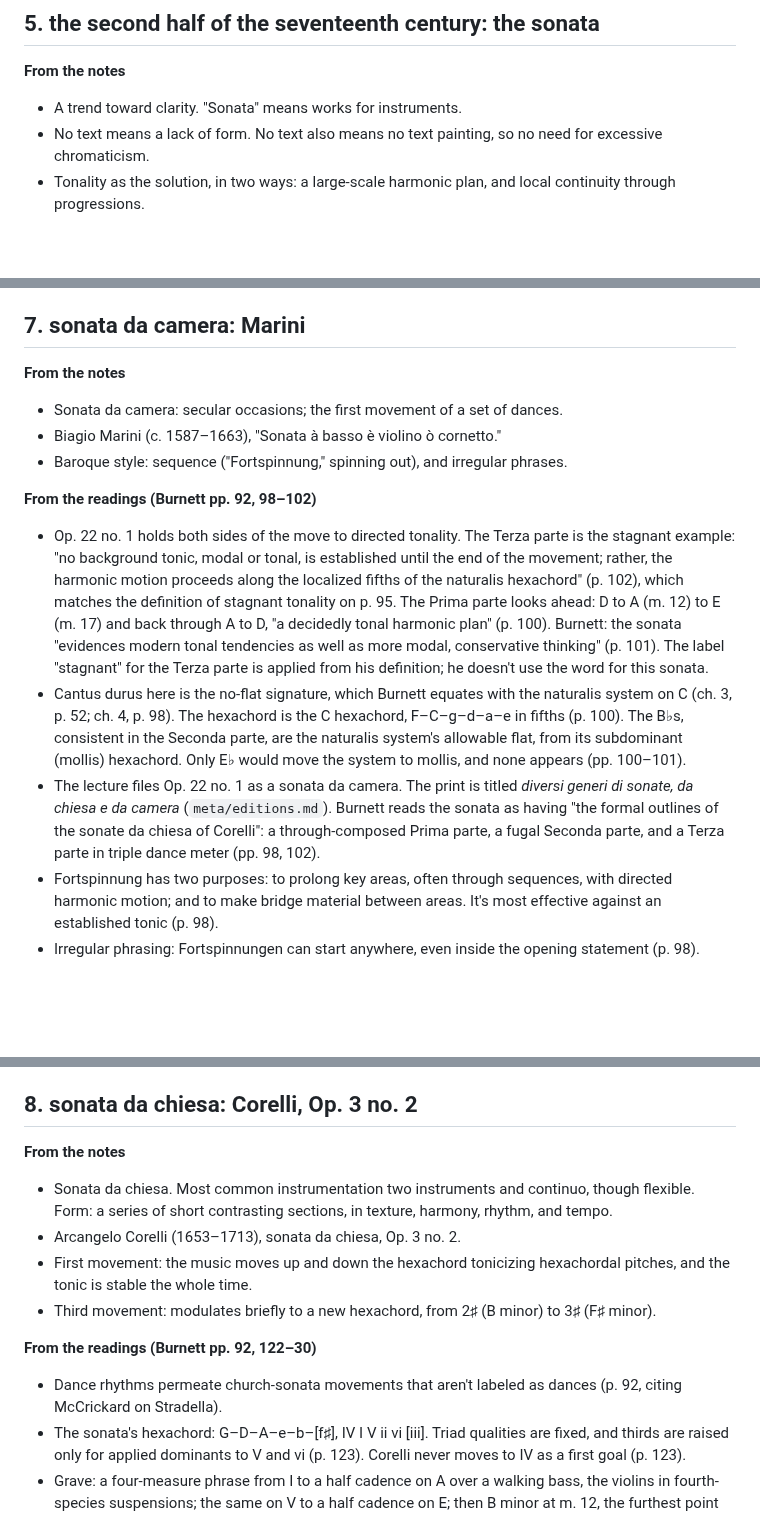
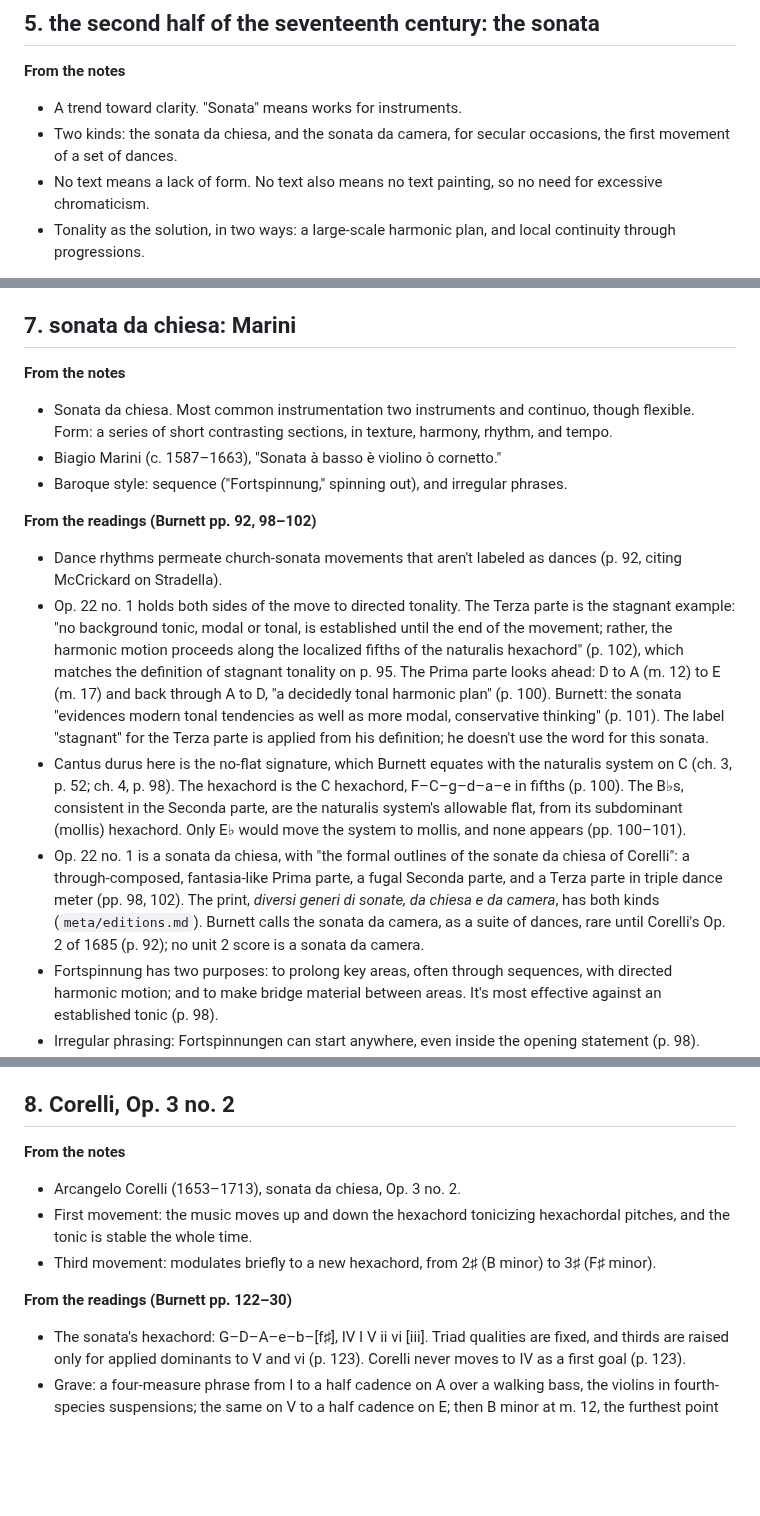
Before and after one commit to csuebmusic/mus601, a Markdown page: lesson-plans/unit-2-class-notes.md, 3 parts joined by grey strips. GitHub-like rendering; blank space fills up the shorter version.

Commit message:
File the Marini as a sonata da chiesa in the unit 2 class notes
- Section 5 names both kinds of sonata.
- Section 7, "sonata da chiesa: Marini," opens with the da chiesa
  definition; Op. 22 no. 1 is a sonata da chiesa.
- Section 8 is headed "Corelli, Op. 3 no. 2."

Co-Authored-By: Claude Opus 5.5 <noreply@anthropic.com>
Claude-Session: https://claude.ai/code/session_01LGr3y8H9NQfZius2w3xxtK

```diff
--- a/lesson-plans/unit-2-class-notes.md
+++ b/lesson-plans/unit-2-class-notes.md
@@ -75,6 +75,7 @@ The three hexachords of the gamut, with their ficta. Each, reordered in fifths,
 **From the notes**
 
 - A trend toward clarity. "Sonata" means works for instruments.
+- Two kinds: the sonata da chiesa, and the sonata da camera, for secular occasions, the first movement of a set of dances.
 - No text means a lack of form. No text also means no text painting, so no need for excessive chromaticism.
 - Tonality as the solution, in two ways: a large-scale harmonic plan, and local continuity through progressions.
 
@@ -110,37 +111,36 @@ The three hexachords of the gamut, with their ficta. Each, reordered in fifths,
 - The endless circle of fifths in practice: Frescobaldi's *Toccata ottava*, where the bass follows the naturalis fifths toward D minor and turns to F only in the last measure (pp. 90–91).
 - Between stagnant and directed tonality: Marini's "La Foscarina" (1617) juxtaposes areas by third, unprepared (pp. 95–97); Legrenzi's Op. 2 (1655), Burnett's "nascent tonality," still can't prolong a tonic across a movement (pp. 102–6).
 
-## 7. sonata da camera: Marini
+## 7. sonata da chiesa: Marini
 
 **From the notes**
 
-- Sonata da camera: secular occasions; the first movement of a set of dances.
+- Sonata da chiesa. Most common instrumentation two instruments and continuo, though flexible. Form: a series of short contrasting sections, in texture, harmony, rhythm, and tempo.
 - Biagio Marini (c. 1587–1663), "Sonata à basso è violino ò cornetto."
 - Baroque style: sequence ("Fortspinnung," spinning out), and irregular phrases.
 
 **From the readings (Burnett pp. 92, 98–102)**
 
+- Dance rhythms permeate church-sonata movements that aren't labeled as dances (p. 92, citing McCrickard on Stradella).
 - Op. 22 no. 1 holds both sides of the move to directed tonality. The Terza parte is the stagnant example: "no background tonic, modal or tonal, is established until the end of the movement; rather, the harmonic motion proceeds along the localized fifths of the naturalis hexachord" (p. 102), which matches the definition of stagnant tonality on p. 95. The Prima parte looks ahead: D to A (m. 12) to E (m. 17) and back through A to D, "a decidedly tonal harmonic plan" (p. 100). Burnett: the sonata "evidences modern tonal tendencies as well as more modal, conservative thinking" (p. 101). The label "stagnant" for the Terza parte is applied from his definition; he doesn't use the word for this sonata.
 - Cantus durus here is the no-flat signature, which Burnett equates with the naturalis system on C (ch. 3, p. 52; ch. 4, p. 98). The hexachord is the C hexachord, F–C–g–d–a–e in fifths (p. 100). The B♭s, consistent in the Seconda parte, are the naturalis system's allowable flat, from its subdominant (mollis) hexachord. Only E♭ would move the system to mollis, and none appears (pp. 100–101).
-- The lecture files Op. 22 no. 1 as a sonata da camera. The print is titled *diversi generi di sonate, da chiesa e da camera* (`meta/editions.md`). Burnett reads the sonata as having "the formal outlines of the sonate da chiesa of Corelli": a through-composed Prima parte, a fugal Seconda parte, and a Terza parte in triple dance meter (pp. 98, 102).
+- Op. 22 no. 1 is a sonata da chiesa, with "the formal outlines of the sonate da chiesa of Corelli": a through-composed, fantasia-like Prima parte, a fugal Seconda parte, and a Terza parte in triple dance meter (pp. 98, 102). The print, *diversi generi di sonate, da chiesa e da camera*, has both kinds (`meta/editions.md`). Burnett calls the sonata da camera, as a suite of dances, rare until Corelli's Op. 2 of 1685 (p. 92); no unit 2 score is a sonata da camera.
 - Fortspinnung has two purposes: to prolong key areas, often through sequences, with directed harmonic motion; and to make bridge material between areas. It's most effective against an established tonic (p. 98).
 - Irregular phrasing: Fortspinnungen can start anywhere, even inside the opening statement (p. 98). Marini's phrases are "short-winded and often seem to end before their time without defining the key" (p. 98). Legrenzi's are more evenly balanced (p. 106).
 - Prima parte: motives a (stable) and b (sequential), both stated unaccompanied in the bass; opening i–V6–i–VI–V to a phrygian half cadence; 5–7 sequences from b at mm. 17–19 and 24–28; background D–A (m. 12)–E (m. 17)–A–D; naturalis throughout, no E♭ or D♯. It ends on a "bifocal" D major triad that is also V of the Seconda parte in G hypodorian (pp. 99–101).
 - Seconda parte: B♮ displaces B♭ at m. 53 and the mode becomes G mixolydian. Terza parte: localized fifths, D displacing G as tonic from m. 94. Burnett's Terza parte measure numbers follow the Hortus Musicus edition; check them against the Tufvesson copy (pp. 101–2).
 - Burnett uses "Fortspinnung" in two senses, the general technique here and Fischer's ritornello segment from Torelli on (p. 138). The notes use both, here and in section 9.
 
-## 8. sonata da chiesa: Corelli, Op. 3 no. 2
+## 8. Corelli, Op. 3 no. 2
 
 **From the notes**
 
-- Sonata da chiesa. Most common instrumentation two instruments and continuo, though flexible. Form: a series of short contrasting sections, in texture, harmony, rhythm, and tempo.
 - Arcangelo Corelli (1653–1713), sonata da chiesa, Op. 3 no. 2.
 - First movement: the music moves up and down the hexachord tonicizing hexachordal pitches, and the tonic is stable the whole time.
 - Third movement: modulates briefly to a new hexachord, from 2♯ (B minor) to 3♯ (F♯ minor).
 
-**From the readings (Burnett pp. 92, 122–30)**
+**From the readings (Burnett pp. 122–30)**
 
-- Dance rhythms permeate church-sonata movements that aren't labeled as dances (p. 92, citing McCrickard on Stradella).
 - The sonata's hexachord: G–D–A–e–b–[f♯], IV I V ii vi [iii]. Triad qualities are fixed, and thirds are raised only for applied dominants to V and vi (p. 123). Corelli never moves to IV as a first goal (p. 123).
 - Grave: a four-measure phrase from I to a half cadence on A over a walking bass, the violins in fourth-species suspensions; the same on V to a half cadence on E; then B minor at m. 12, the furthest point and the only minor auxiliary cadence. B minor becomes an upper neighbor to V in m. 13, which resolves to I in the same measure; coda. iii is avoided, since a cadence on F♯ minor needs E♯ and a 5♯ system (pp. 124–25).
 - This Grave is directed tonality, not stagnant: every cadence relates to the background tonic, in the order I, V, E, vi and back, "a game plan ... for large-scale tonal direction" (p. 125). Burnett keeps "stagnant tonality" for music before Corelli (pp. 92, 95). What Corelli doesn't yet do is stabilize the non-tonic areas with complete periods, which is Torelli's step (p. 133). The three stages: stagnant before Corelli, directed with Corelli, stabilized with Torelli.
```
